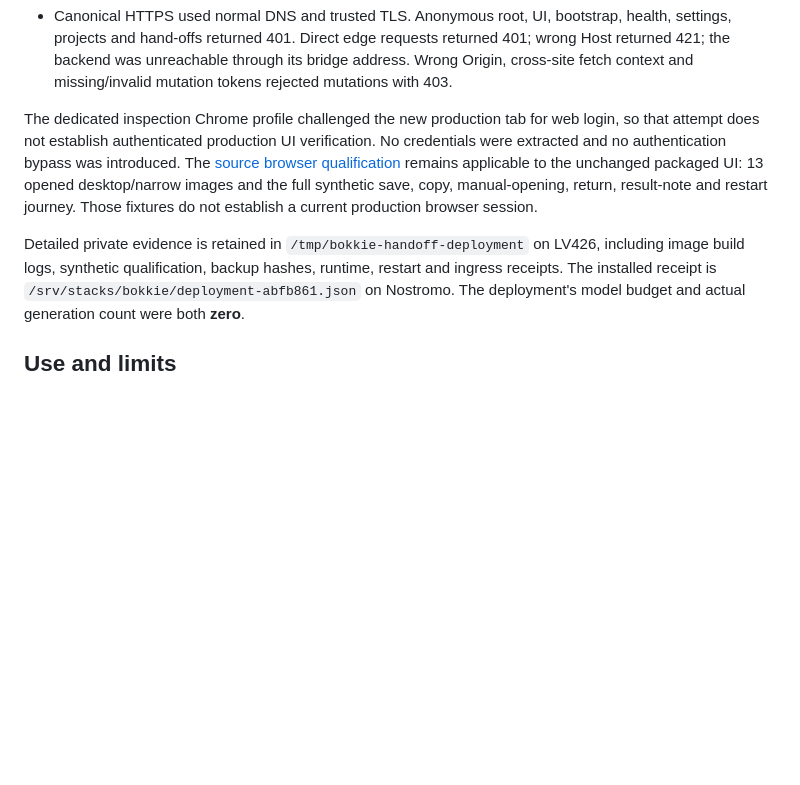
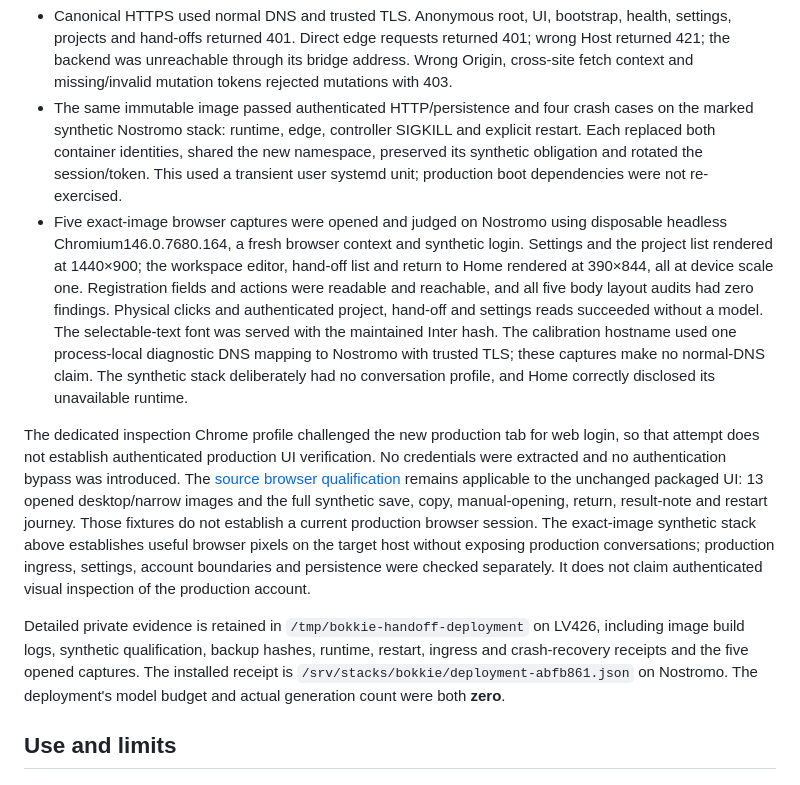
Before and after one commit to robchristie/bokkie, a Markdown page: docs/deployment-evidence/live-project-handoff.md, the part around the change. GitHub-like rendering; blank space fills up the shorter version.

Commit message:
Qualify the deployed image in the isolated Nostromo browser

```diff
--- a/docs/deployment-evidence/live-project-handoff.md
+++ b/docs/deployment-evidence/live-project-handoff.md
@@ -62,6 +62,23 @@ evidence. Notification configuration remained omitted.
   returned 401; wrong Host returned 421; the backend was unreachable through its
   bridge address. Wrong Origin, cross-site fetch context and missing/invalid
   mutation tokens rejected mutations with 403.
+- The same immutable image passed authenticated HTTP/persistence and four crash
+  cases on the marked synthetic Nostromo stack: runtime, edge, controller SIGKILL
+  and explicit restart. Each replaced both container identities, shared the new
+  namespace, preserved its synthetic obligation and rotated the session/token.
+  This used a transient user systemd unit; production boot dependencies were not
+  re-exercised.
+- Five exact-image browser captures were opened and judged on Nostromo using
+  disposable headless Chromium146.0.7680.164, a fresh browser context and synthetic
+  login. Settings and the project list rendered at 1440×900; the workspace editor,
+  hand-off list and return to Home rendered at 390×844, all at device scale one.
+  Registration fields and actions were readable and reachable, and all five body
+  layout audits had zero findings. Physical clicks and authenticated project,
+  hand-off and settings reads succeeded without a model. The selectable-text font
+  was served with the maintained Inter hash. The calibration hostname used one
+  process-local diagnostic DNS mapping to Nostromo with trusted TLS; these
+  captures make no normal-DNS claim. The synthetic stack deliberately had no
+  conversation profile, and Home correctly disclosed its unavailable runtime.
 
 The dedicated inspection Chrome profile challenged the new production tab for
 web login, so that attempt does not establish authenticated production UI
@@ -70,10 +87,14 @@ introduced. The [source browser qualification](../handoff-evidence/README.md#ver
 remains applicable to the unchanged packaged UI: 13 opened desktop/narrow images
 and the full synthetic save, copy, manual-opening, return, result-note and restart
 journey. Those fixtures do not establish a current production browser session.
+The exact-image synthetic stack above establishes useful browser pixels on the
+target host without exposing production conversations; production ingress,
+settings, account boundaries and persistence were checked separately. It does
+not claim authenticated visual inspection of the production account.
 
 Detailed private evidence is retained in `/tmp/bokkie-handoff-deployment` on LV426,
 including image build logs, synthetic qualification, backup hashes, runtime,
-restart and ingress receipts. The installed receipt is
+restart, ingress and crash-recovery receipts and the five opened captures. The installed receipt is
 `/srv/stacks/bokkie/deployment-abfb861.json` on Nostromo. The deployment's model
 budget and actual generation count were both **zero**.
 
```
